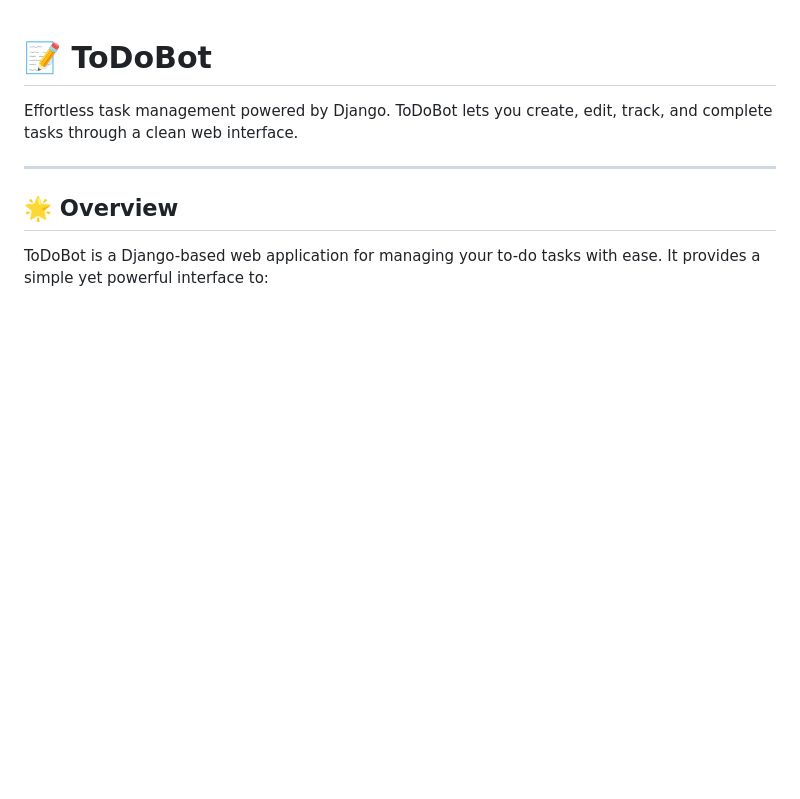
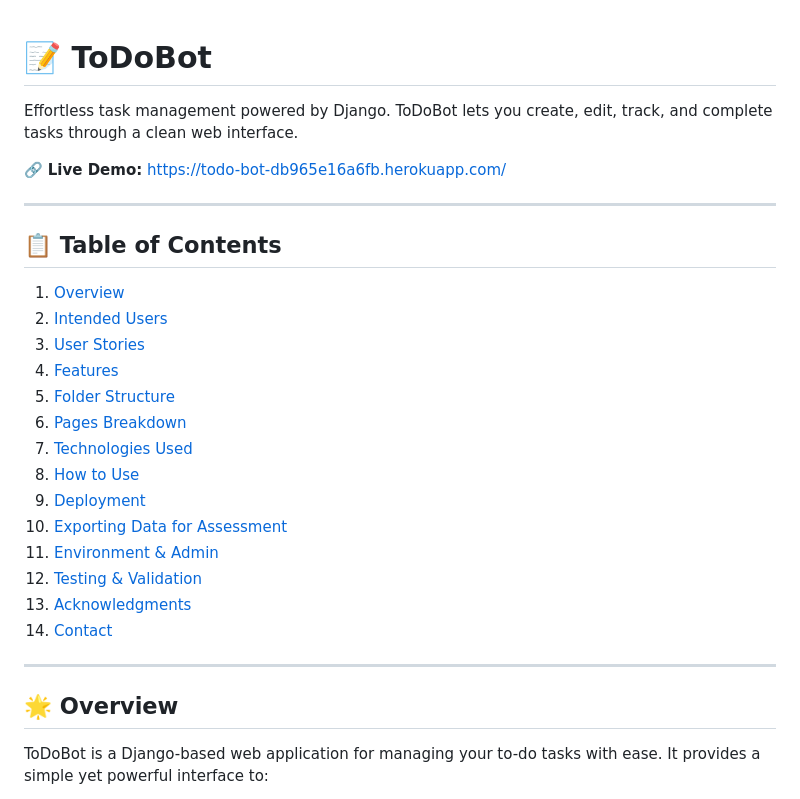
Before and after one commit to ChrisQ557/ToDoBot, a Markdown page: README.md, the part around the change. GitHub-like rendering; blank space fills up the shorter version.

Commit message:
Add table of contents and live link to README

```diff
--- a/README.md
+++ b/README.md
@@ -2,6 +2,28 @@
 ========================
 
 Effortless task management powered by Django. ToDoBot lets you create, edit, track, and complete tasks through a clean web interface.
+
+🔗 **Live Demo:** [https://todo-bot-db965e16a6fb.herokuapp.com/](https://todo-bot-db965e16a6fb.herokuapp.com/)
+
+* * *
+
+**📋 Table of Contents**
+------------------------
+
+1. [Overview](#-overview)
+2. [Intended Users](#-intended-users)
+3. [User Stories](#-user-stories)
+4. [Features](#-features)
+5. [Folder Structure](#-folder-structure)
+6. [Pages Breakdown](#-pages-breakdown)
+7. [Technologies Used](#-technologies-used)
+8. [How to Use](#-how-to-use)
+9. [Deployment](#-deployment)
+10. [Exporting Data for Assessment](#-exporting-data-for-assessment)
+11. [Environment & Admin](#️-environment--admin)
+12. [Testing & Validation](#-testing--validation)
+13. [Acknowledgments](#-acknowledgments)
+14. [Contact](#-contact)
 
 * * *
 
```
